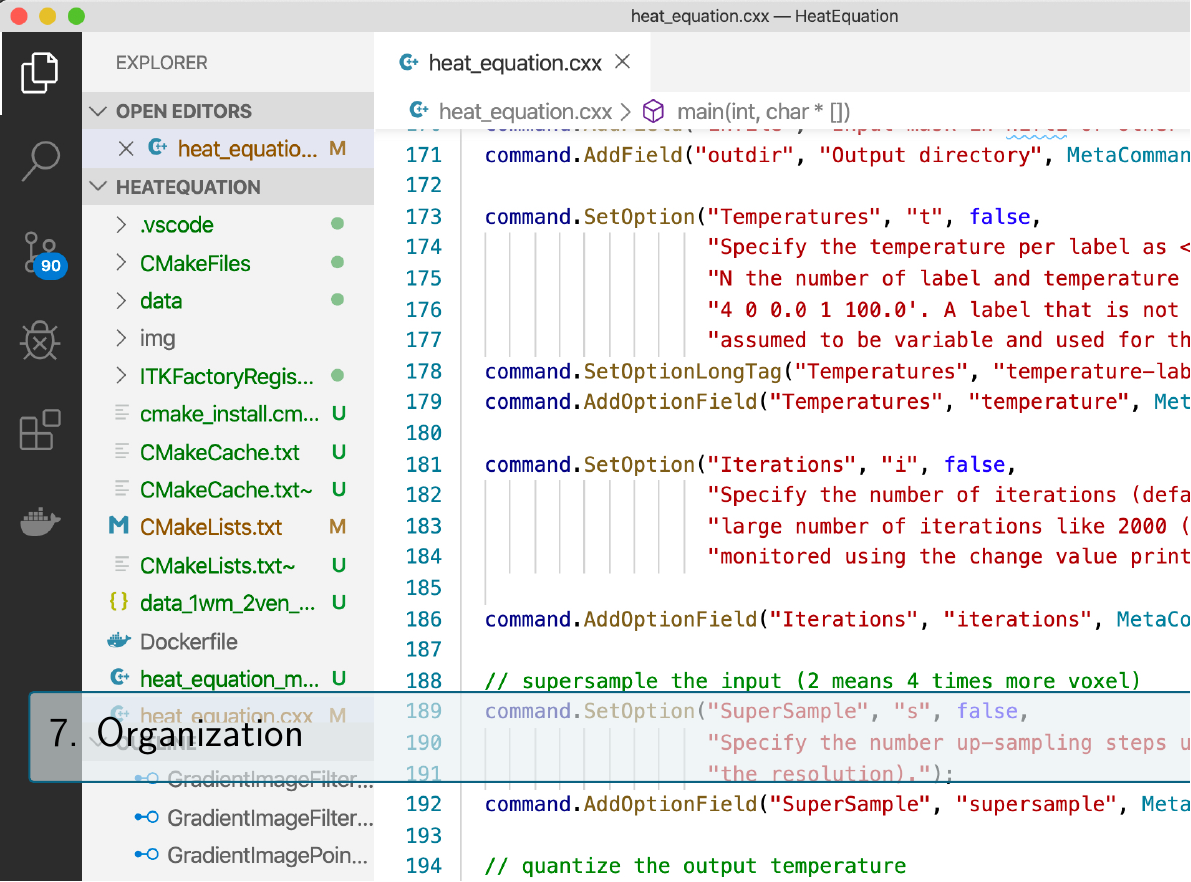
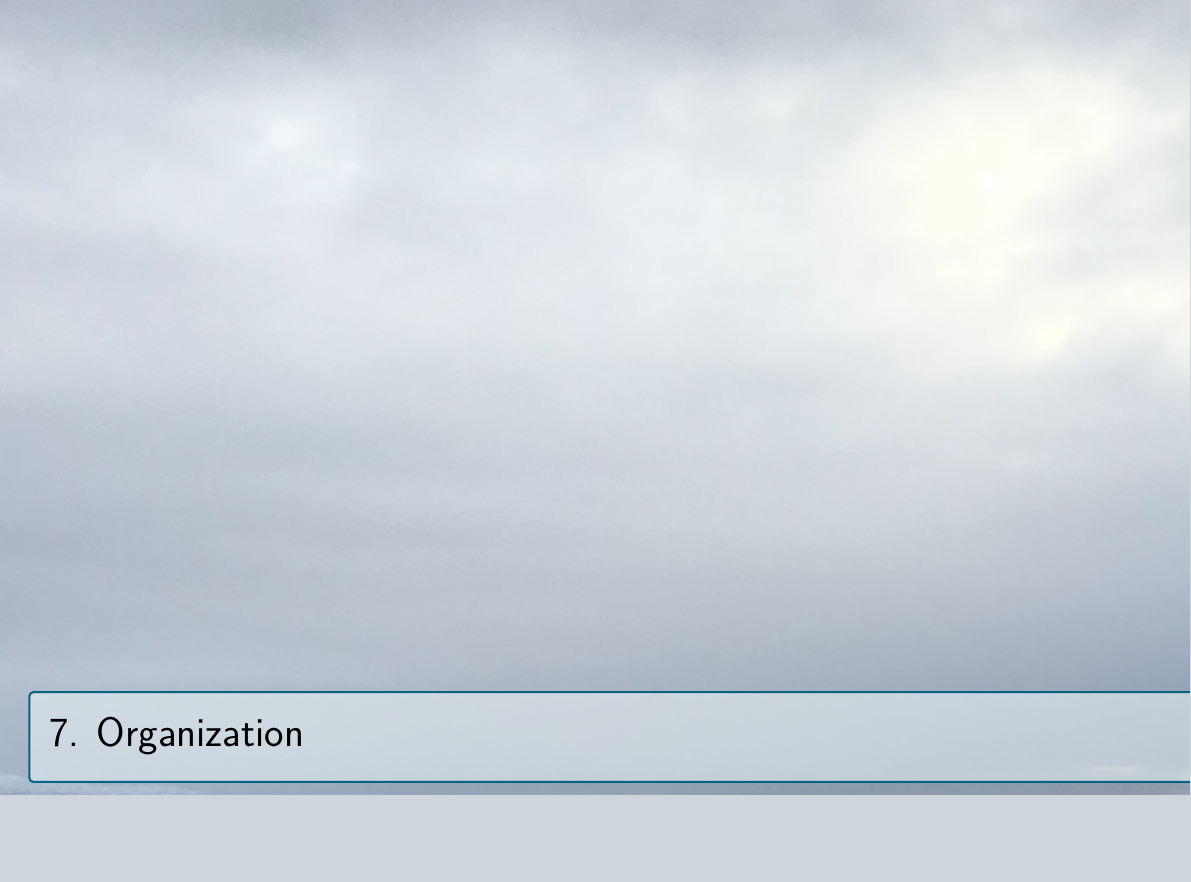
Before and after one commit to mmiv-center/MMIVActivities, a LaTeX thesis (Template/main.tex): part of page 17 of 25, cut so that both start at the same text, the shorter picture padded with empty space. Compiled offline with pdfLaTeX.

Commit message:
change the Organization picture

```diff
--- a/Template/main.tex
+++ b/Template/main.tex
@@ -312,7 +312,7 @@ the content in any way publicly or privately.
 %
 %----------------------------------------------------------------------------
 
-\chapterimage{Heading6.jpg}
+\chapterimage{Intro.jpg}
 \chapter{Organization}
 \newpage
 
```
